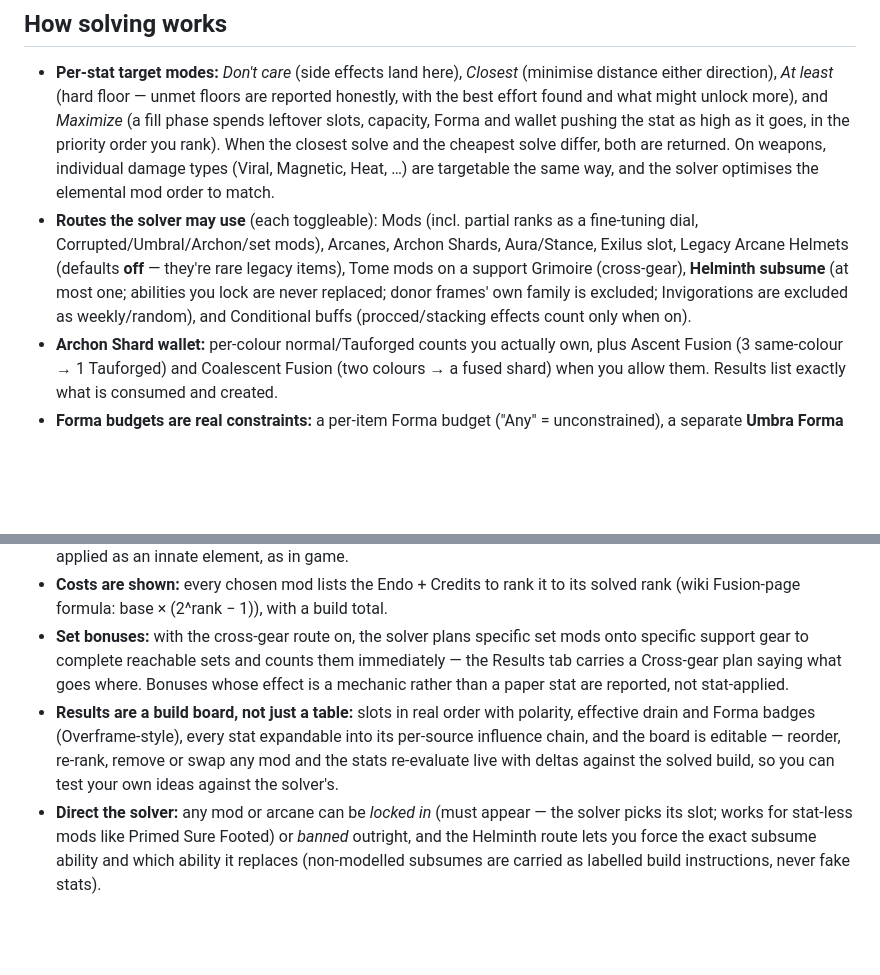
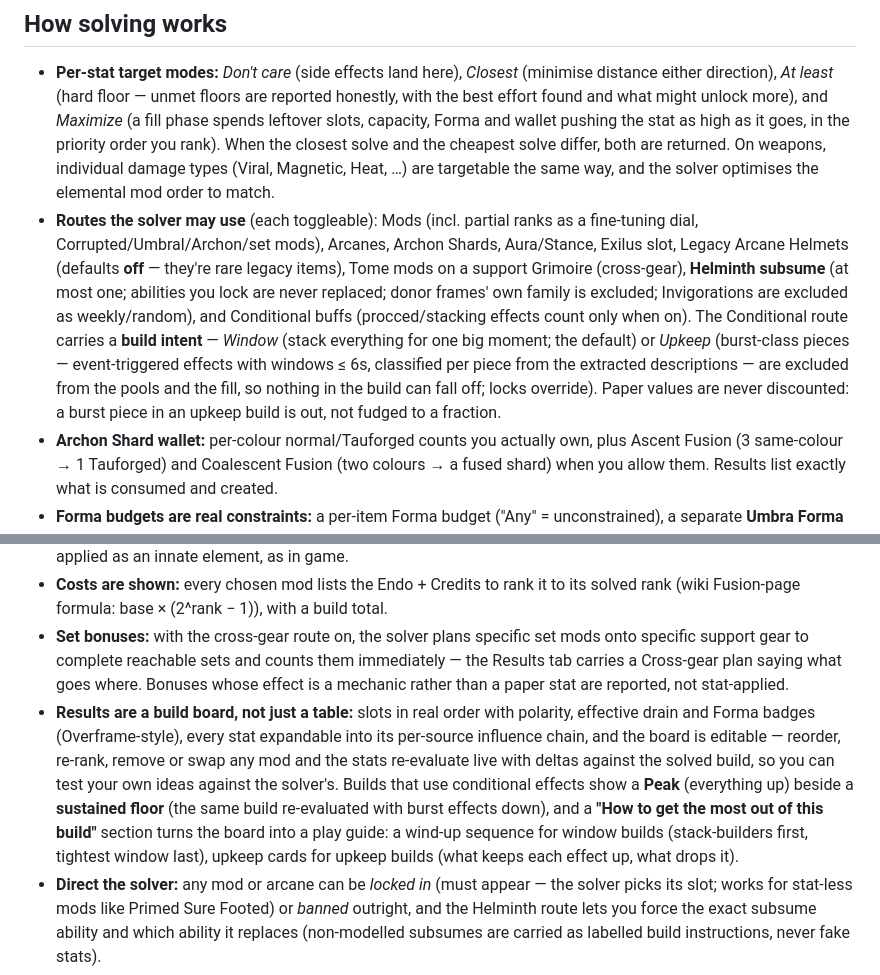
Before and after one commit to AnonCollab/build-calculator, a Markdown page: README.md, 2 parts joined by grey strips. Rendered like a GitHub page; blank space fills up the shorter version.

```diff
--- a/README.md
+++ b/README.md
@@ -19,13 +19,13 @@ Static GitHub Pages site. Vanilla HTML/CSS/JS, no build step, no external assets
 ## How solving works
 
 - **Per-stat target modes:** *Don't care* (side effects land here), *Closest* (minimise distance either direction), *At least* (hard floor — unmet floors are reported honestly, with the best effort found and what might unlock more), and *Maximize* (a fill phase spends leftover slots, capacity, Forma and wallet pushing the stat as high as it goes, in the priority order you rank). When the closest solve and the cheapest solve differ, both are returned. On weapons, individual damage types (Viral, Magnetic, Heat, …) are targetable the same way, and the solver optimises the elemental mod order to match.
-- **Routes the solver may use** (each toggleable): Mods (incl. partial ranks as a fine-tuning dial, Corrupted/Umbral/Archon/set mods), Arcanes, Archon Shards, Aura/Stance, Exilus slot, Legacy Arcane Helmets (defaults **off** — they're rare legacy items), Tome mods on a support Grimoire (cross-gear), **Helminth subsume** (at most one; abilities you lock are never replaced; donor frames' own family is excluded; Invigorations are excluded as weekly/random), and Conditional buffs (procced/stacking effects count only when on).
+- **Routes the solver may use** (each toggleable): Mods (incl. partial ranks as a fine-tuning dial, Corrupted/Umbral/Archon/set mods), Arcanes, Archon Shards, Aura/Stance, Exilus slot, Legacy Arcane Helmets (defaults **off** — they're rare legacy items), Tome mods on a support Grimoire (cross-gear), **Helminth subsume** (at most one; abilities you lock are never replaced; donor frames' own family is excluded; Invigorations are excluded as weekly/random), and Conditional buffs (procced/stacking effects count only when on). The Conditional route carries a **build intent** — *Window* (stack everything for one big moment; the default) or *Upkeep* (burst-class pieces — event-triggered effects with windows ≤ 6s, classified per piece from the extracted descriptions — are excluded from the pools and the fill, so nothing in the build can fall off; locks override). Paper values are never discounted: a burst piece in an upkeep build is out, not fudged to a fraction.
 - **Archon Shard wallet:** per-colour normal/Tauforged counts you actually own, plus Ascent Fusion (3 same-colour → 1 Tauforged) and Coalescent Fusion (two colours → a fused shard) when you allow them. Results list exactly what is consumed and created.
 - **Forma budgets are real constraints:** a per-item Forma budget ("Any" = unconstrained), a separate **Umbra Forma** count (default 0, the only thing that can polarity-match Umbra mods), Orokin Catalyst capacity for weapons, over-rank to 40 for Lich-family weapons and Paracesis (+2 capacity ranks per Forma, max 5), and a slot-by-slot polarity plan in the result.
 - **Lich progenitor:** Kuva/Tenet/Coda weapons show a progenitor element + bonus % field (25–60%); the bonus is applied as an innate element, as in game.
 - **Costs are shown:** every chosen mod lists the Endo + Credits to rank it to its solved rank (wiki Fusion-page formula: base × (2^rank − 1)), with a build total.
 - **Set bonuses:** with the cross-gear route on, the solver plans specific set mods onto specific support gear to complete reachable sets and counts them immediately — the Results tab carries a Cross-gear plan saying what goes where. Bonuses whose effect is a mechanic rather than a paper stat are reported, not stat-applied.
-- **Results are a build board, not just a table:** slots in real order with polarity, effective drain and Forma badges (Overframe-style), every stat expandable into its per-source influence chain, and the board is editable — reorder, re-rank, remove or swap any mod and the stats re-evaluate live with deltas against the solved build, so you can test your own ideas against the solver's.
+- **Results are a build board, not just a table:** slots in real order with polarity, effective drain and Forma badges (Overframe-style), every stat expandable into its per-source influence chain, and the board is editable — reorder, re-rank, remove or swap any mod and the stats re-evaluate live with deltas against the solved build, so you can test your own ideas against the solver's. Builds that use conditional effects show a **Peak** (everything up) beside a **sustained floor** (the same build re-evaluated with burst effects down), and a **"How to get the most out of this build"** section turns the board into a play guide: a wind-up sequence for window builds (stack-builders first, tightest window last), upkeep cards for upkeep builds (what keeps each effect up, what drops it).
 - **Direct the solver:** any mod or arcane can be *locked in* (must appear — the solver picks its slot; works for stat-less mods like Primed Sure Footed) or *banned* outright, and the Helminth route lets you force the exact subsume ability and which ability it replaces (non-modelled subsumes are carried as labelled build instructions, never fake stats).
 - **Golden case, verified on the shipped data:** Follie with Ability Duration "at least 300" solves to **305% with zero Warframe mods** (Arcane Concentration + Arcane Ice Storm + Ris Invocation + 3× Tauforged Crimson shards).
 
```
